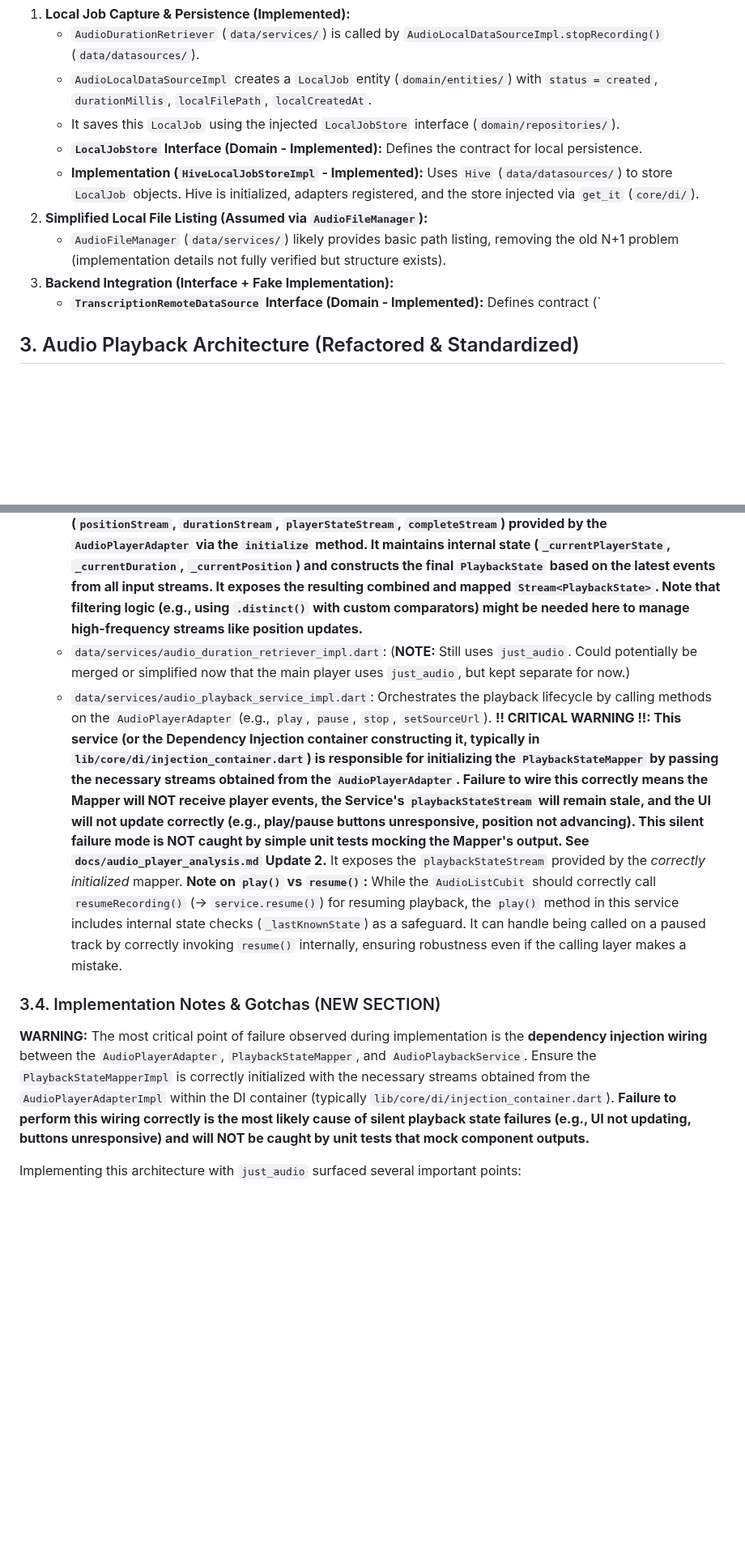
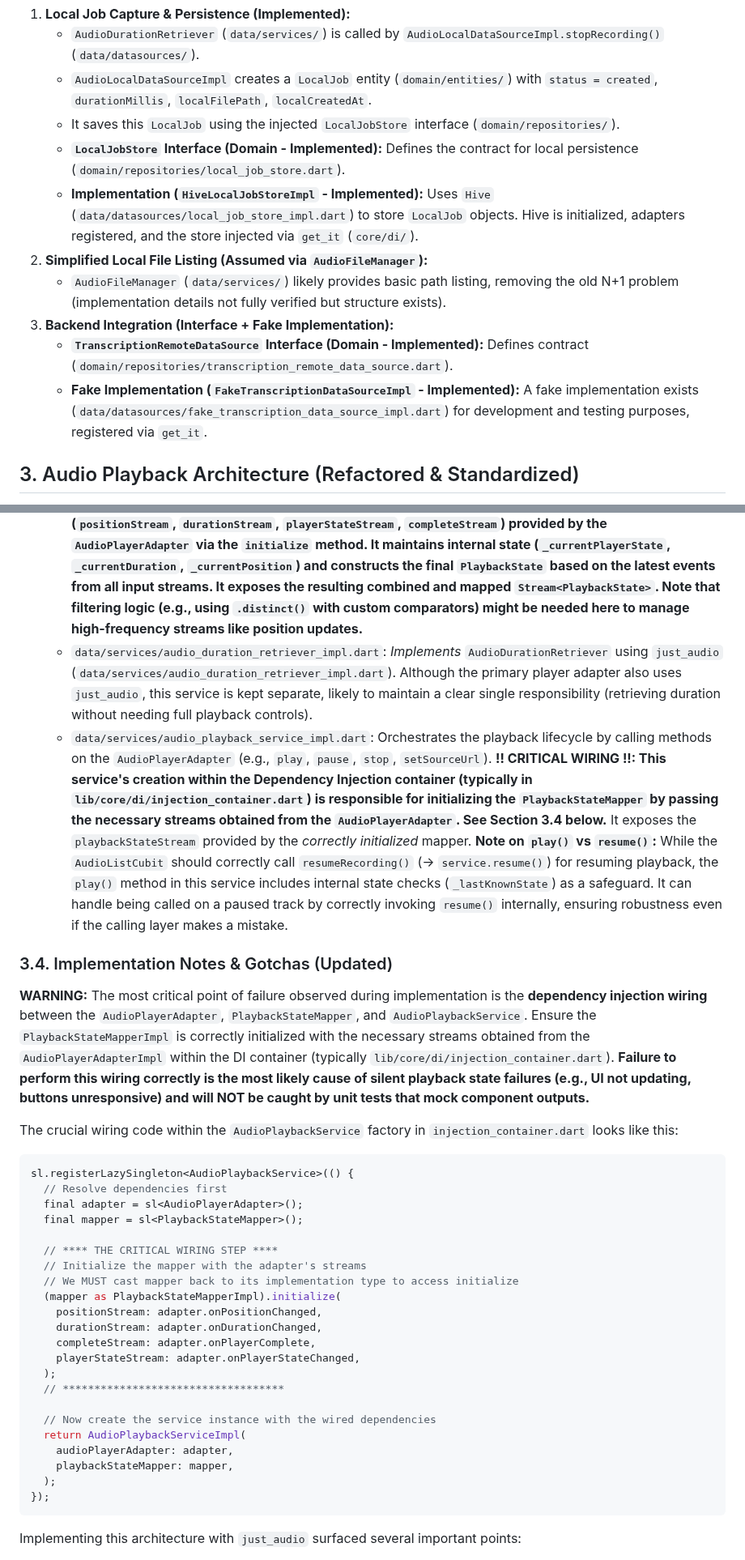
Before and after one commit to MediScribe/docjet-mobile, a Markdown page: architecture.md, 2 parts joined by grey strips. Shown at 81% size. Drawn GitHub-style; blank space fills up the shorter version.

````diff
--- a/architecture.md
+++ b/architecture.md
@@ -113,12 +113,13 @@ This architecture treats local files as opaque handles/payloads. The primary sou
     *   `AudioDurationRetriever` (`data/services/`) is called by `AudioLocalDataSourceImpl.stopRecording()` (`data/datasources/`).
     *   `AudioLocalDataSourceImpl` creates a `LocalJob` entity (`domain/entities/`) with `status = created`, `durationMillis`, `localFilePath`, `localCreatedAt`.
     *   It saves this `LocalJob` using the injected `LocalJobStore` interface (`domain/repositories/`).
-    *   **`LocalJobStore` Interface (Domain - Implemented):** Defines the contract for local persistence.
-    *   **Implementation (`HiveLocalJobStoreImpl` - Implemented):** Uses `Hive` (`data/datasources/`) to store `LocalJob` objects. Hive is initialized, adapters registered, and the store injected via `get_it` (`core/di/`).
+    *   **`LocalJobStore` Interface (Domain - Implemented):** Defines the contract for local persistence (`domain/repositories/local_job_store.dart`).
+    *   **Implementation (`HiveLocalJobStoreImpl` - Implemented):** Uses `Hive` (`data/datasources/local_job_store_impl.dart`) to store `LocalJob` objects. Hive is initialized, adapters registered, and the store injected via `get_it` (`core/di/`).
 2.  **Simplified Local File Listing (Assumed via `AudioFileManager`):**
     *   `AudioFileManager` (`data/services/`) likely provides basic path listing, removing the old N+1 problem (implementation details not fully verified but structure exists).
 3.  **Backend Integration (Interface + Fake Implementation):**
-    *   **`TranscriptionRemoteDataSource` Interface (Domain - Implemented):** Defines contract (`
+    *   **`TranscriptionRemoteDataSource` Interface (Domain - Implemented):** Defines contract (`domain/repositories/transcription_remote_data_source.dart`).
+    *   **Fake Implementation (`FakeTranscriptionDataSourceImpl` - Implemented):** A fake implementation exists (`data/datasources/fake_transcription_data_source_impl.dart`) for development and testing purposes, registered via `get_it`.
 
 ## 3. Audio Playback Architecture (Refactored & Standardized)
 
@@ -268,12 +269,39 @@ lib/features/audio_recorder/
 *   **Data Layer:**
     *   `data/adapters/audio_player_adapter_impl.dart`: *Implements* `AudioPlayerAdapter` using **`just_audio`**. Maps internal `just_audio` states to `DomainPlayerState`.
     *   `data/mappers/playback_state_mapper_impl.dart`: *Implements* `PlaybackStateMapper`. **Crucially, this implementation uses RxDart (`Rx.merge`, `BehaviorSubject`, etc.) to combine the various input streams (`positionStream`, `durationStream`, `playerStateStream`, `completeStream`) provided by the `AudioPlayerAdapter` via the `initialize` method. It maintains internal state (`_currentPlayerState`, `_currentDuration`, `_currentPosition`) and constructs the final `PlaybackState` based on the latest events from all input streams. It exposes the resulting combined and mapped `Stream<PlaybackState>`. Note that filtering logic (e.g., using `.distinct()` with custom comparators) might be needed here to manage high-frequency streams like position updates.**
-    *   `data/services/audio_duration_retriever_impl.dart`: (**NOTE:** Still uses `just_audio`. Could potentially be merged or simplified now that the main player uses `just_audio`, but kept separate for now.)
-    *   `data/services/audio_playback_service_impl.dart`: Orchestrates the playback lifecycle by calling methods on the `AudioPlayerAdapter` (e.g., `play`, `pause`, `stop`, `setSourceUrl`). **!! CRITICAL WARNING !!: This service (or the Dependency Injection container constructing it, typically in `lib/core/di/injection_container.dart`) is responsible for initializing the `PlaybackStateMapper` by passing the necessary streams obtained from the `AudioPlayerAdapter`. Failure to wire this correctly means the Mapper will NOT receive player events, the Service's `playbackStateStream` will remain stale, and the UI will not update correctly (e.g., play/pause buttons unresponsive, position not advancing). This silent failure mode is NOT caught by simple unit tests mocking the Mapper's output. See `docs/audio_player_analysis.md` Update 2.** It exposes the `playbackStateStream` provided by the *correctly initialized* mapper. **Note on `play()` vs `resume()`:** While the `AudioListCubit` should correctly call `resumeRecording()` (-> `service.resume()`) for resuming playback, the `play()` method in this service includes internal state checks (`_lastKnownState`) as a safeguard. It can handle being called on a paused track by correctly invoking `resume()` internally, ensuring robustness even if the calling layer makes a mistake.
+    *   `data/services/audio_duration_retriever_impl.dart`: *Implements* `AudioDurationRetriever` using `just_audio` (`data/services/audio_duration_retriever_impl.dart`). Although the primary player adapter also uses `just_audio`, this service is kept separate, likely to maintain a clear single responsibility (retrieving duration without needing full playback controls).
+    *   `data/services/audio_playback_service_impl.dart`: Orchestrates the playback lifecycle by calling methods on the `AudioPlayerAdapter` (e.g., `play`, `pause`, `stop`, `setSourceUrl`). **!! CRITICAL WIRING !!: This service's creation within the Dependency Injection container (typically in `lib/core/di/injection_container.dart`) is responsible for initializing the `PlaybackStateMapper` by passing the necessary streams obtained from the `AudioPlayerAdapter`. See Section 3.4 below.** It exposes the `playbackStateStream` provided by the *correctly initialized* mapper. **Note on `play()` vs `resume()`:** While the `AudioListCubit` should correctly call `resumeRecording()` (-> `service.resume()`) for resuming playback, the `play()` method in this service includes internal state checks (`_lastKnownState`) as a safeguard. It can handle being called on a paused track by correctly invoking `resume()` internally, ensuring robustness even if the calling layer makes a mistake.
 
-### 3.4. Implementation Notes & Gotchas (NEW SECTION)
+### 3.4. Implementation Notes & Gotchas (Updated)
 
 **WARNING:** The most critical point of failure observed during implementation is the **dependency injection wiring** between the `AudioPlayerAdapter`, `PlaybackStateMapper`, and `AudioPlaybackService`. Ensure the `PlaybackStateMapperImpl` is correctly initialized with the necessary streams obtained from the `AudioPlayerAdapterImpl` within the DI container (typically `lib/core/di/injection_container.dart`). **Failure to perform this wiring correctly is the most likely cause of silent playback state failures (e.g., UI not updating, buttons unresponsive) and will NOT be caught by unit tests that mock component outputs.**
+
+The crucial wiring code within the `AudioPlaybackService` factory in `injection_container.dart` looks like this:
+
+```dart
+sl.registerLazySingleton<AudioPlaybackService>(() {
+  // Resolve dependencies first
+  final adapter = sl<AudioPlayerAdapter>();
+  final mapper = sl<PlaybackStateMapper>();
+
+  // **** THE CRITICAL WIRING STEP ****
+  // Initialize the mapper with the adapter's streams
+  // We MUST cast mapper back to its implementation type to access initialize
+  (mapper as PlaybackStateMapperImpl).initialize(
+    positionStream: adapter.onPositionChanged,
+    durationStream: adapter.onDurationChanged,
+    completeStream: adapter.onPlayerComplete,
+    playerStateStream: adapter.onPlayerStateChanged,
+  );
+  // ***********************************
+
+  // Now create the service instance with the wired dependencies
+  return AudioPlaybackServiceImpl(
+    audioPlayerAdapter: adapter,
+    playbackStateMapper: mapper,
+  );
+});
+```
 
 Implementing this architecture with `just_audio` surfaced several important points:
 
````
Also changed, not shown: other parts of architecture.md (+12 -0 lines).
